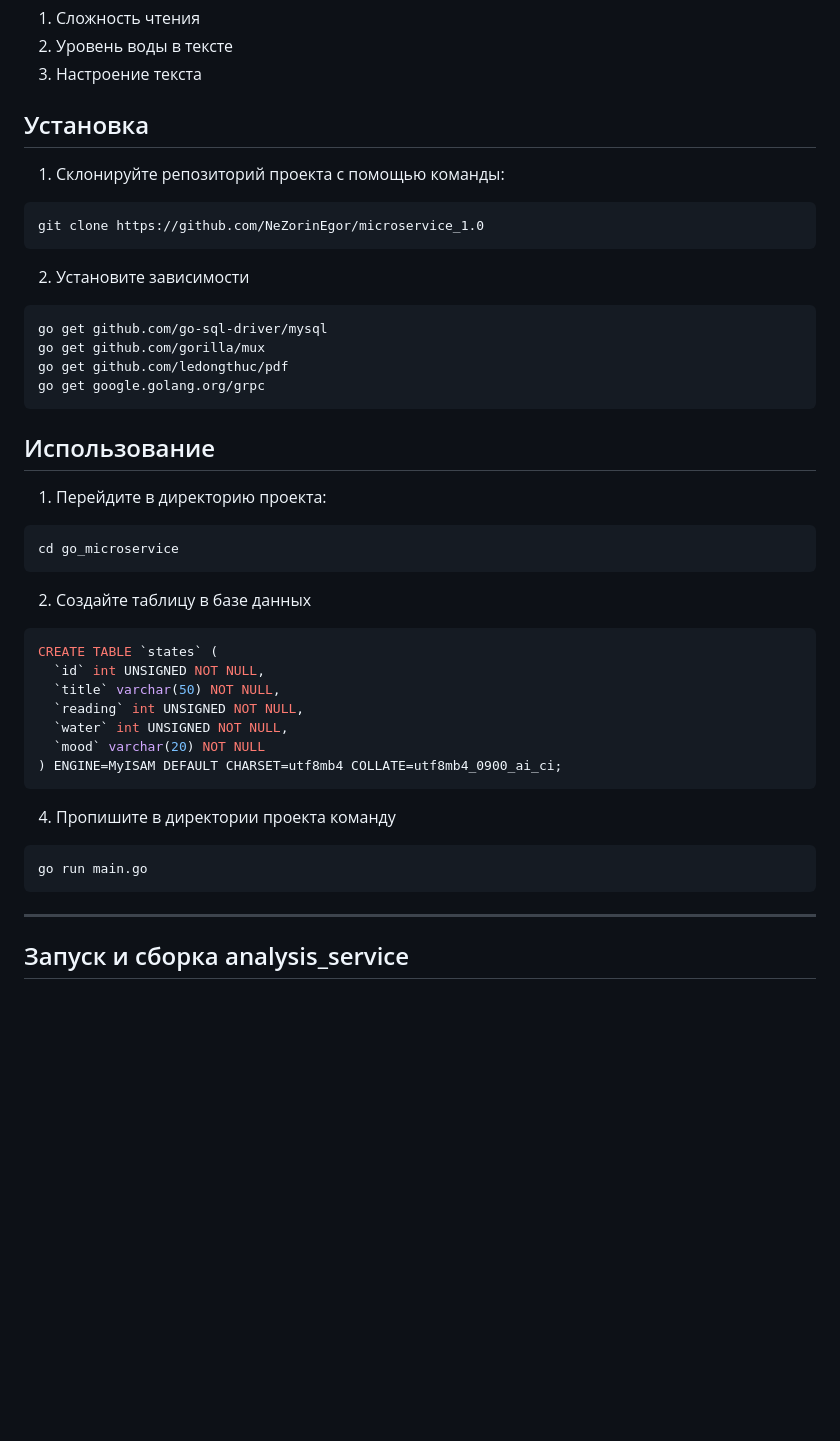
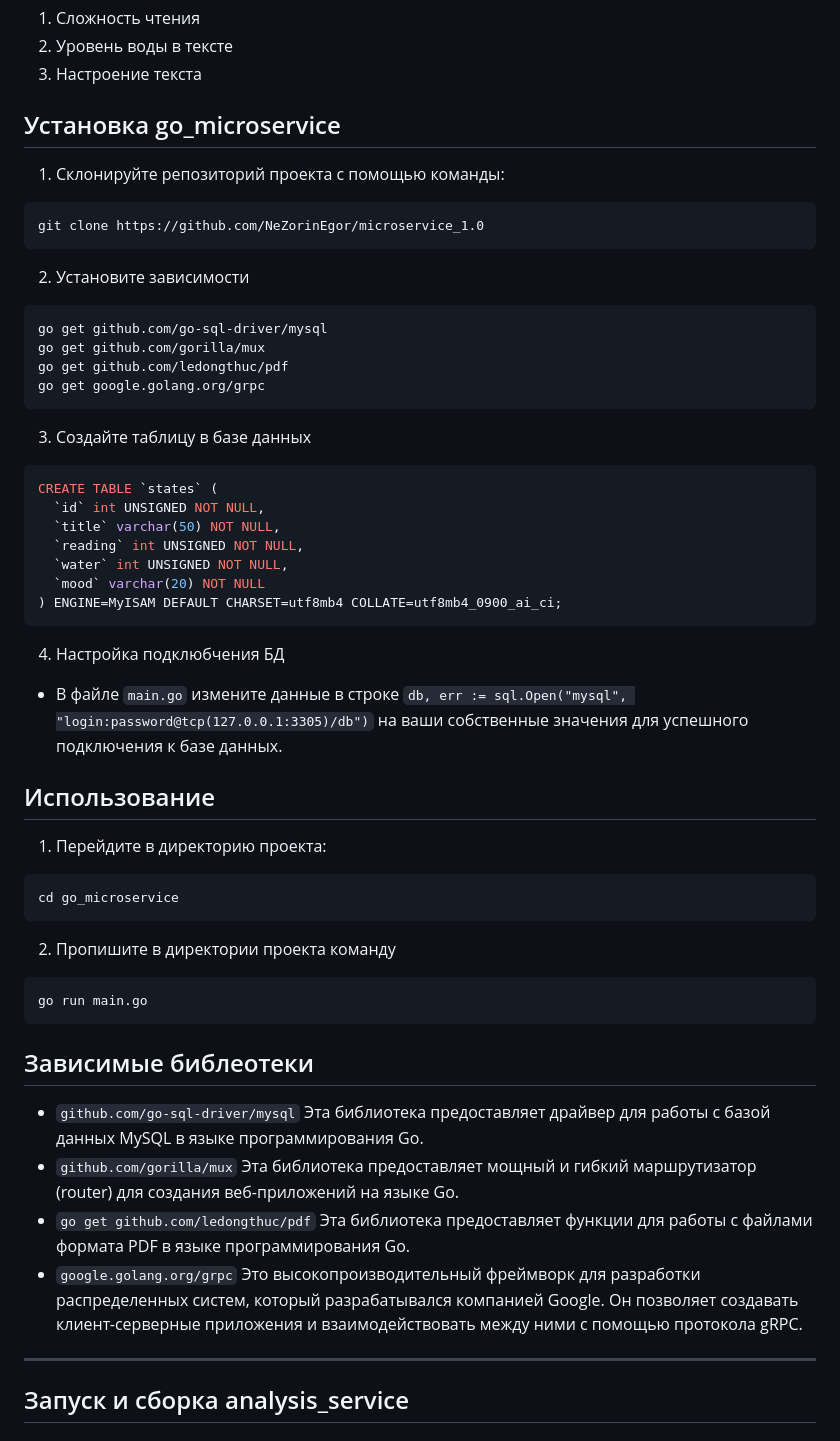
Before and after one commit to NeZorinEgor/TextComplexity-Service, a Markdown page: README.md, the part around one of its changes. GitHub-like rendering; blank space fills up the shorter version.

````diff
--- a/README.md
+++ b/README.md
@@ -13,7 +13,7 @@
 2. Уровень воды в тексте
 3. Настроение текста
 
-## Установка
+## Установка go_microservice
 
 1. Склонируйте репозиторий проекта с помощью команды:
 ```bash
@@ -28,14 +28,7 @@ go get github.com/ledongthuc/pdf
 go get google.golang.org/grpc
 ```
 
-## Использование
-
-1. Перейдите в директорию проекта:
-```bash
-cd go_microservice
-```
-
-2. Создайте таблицу в базе данных
+3. Создайте таблицу в базе данных
 ```sql
 CREATE TABLE `states` (
   `id` int UNSIGNED NOT NULL,
@@ -45,12 +38,30 @@ CREATE TABLE `states` (
   `mood` varchar(20) NOT NULL
 ) ENGINE=MyISAM DEFAULT CHARSET=utf8mb4 COLLATE=utf8mb4_0900_ai_ci;
 ```
+4. Настройка подклюбчения БД
+ - В файле `main.go` измените данные в строке `db, err := sql.Open("mysql", "login:password@tcp(127.0.0.1:3305)/db")` на ваши собственные значения для успешного подключения к базе данных.
 
-4. Пропишите в директории проекта команду
+
+## Использование
+
+1. Перейдите в директорию проекта:
+```bash
+cd go_microservice
+```
+
+2. Пропишите в директории проекта команду
 
 ```go
 go run main.go
 ```
+
+## Зависимые библеотеки
+
+- `github.com/go-sql-driver/mysql` Эта библиотека предоставляет драйвер для работы с базой данных MySQL в языке программирования Go.
+- `github.com/gorilla/mux` Эта библиотека предоставляет мощный и гибкий маршрутизатор (router) для создания веб-приложений на языке Go.
+- `go get github.com/ledongthuc/pdf` Эта библиотека предоставляет функции для работы с файлами формата PDF в языке программирования Go.
+- `google.golang.org/grpc` Это высокопроизводительный фреймворк для разработки распределенных систем, который разрабатывался компанией Google. Он позволяет создавать клиент-серверные приложения и взаимодействовать между ними с помощью протокола gRPC.
+
 _____
 
 ## Запуск и сборка analysis_service
````
Also changed, not shown: other parts of README.md (+2 -0 lines).
